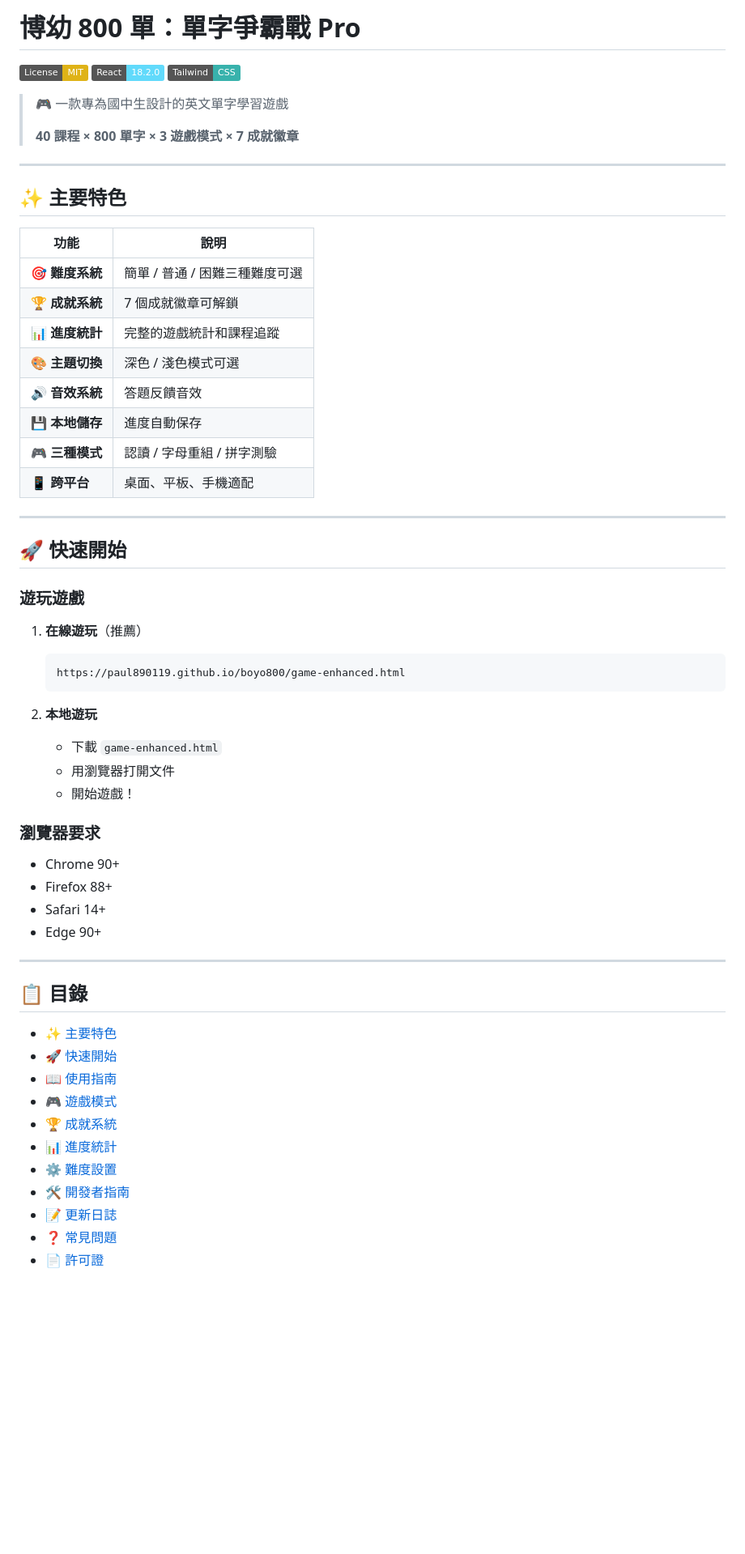
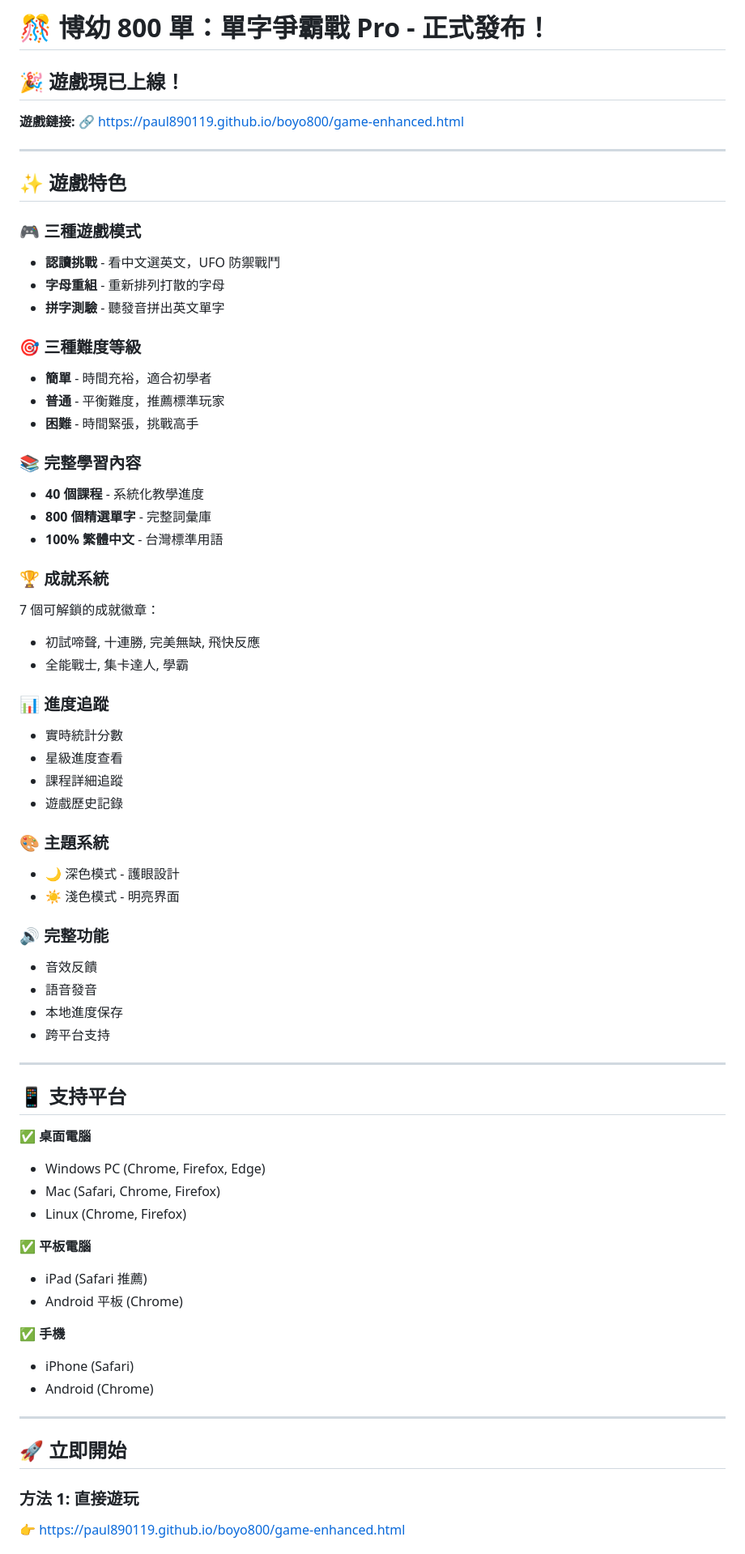
Before and after one commit to paul890119/boyo800, a Markdown page: README.md, the part around one of its changes. Shown at 81% size. Drawn GitHub-style; badges without logos; blank space fills up the shorter version.

Commit message:
Update README with official launch announcement

````diff
--- a/README.md
+++ b/README.md
@@ -1,63 +1,71 @@
-# 博幼 800 單：單字爭霸戰 Pro
+# 🎊 博幼 800 單：單字爭霸戰 Pro - 正式發布！
 
-[![License: MIT](https://img.shields.io/badge/License-MIT-yellow.svg)](https://opensource.org/licenses/MIT)
-[![React](https://img.shields.io/badge/React-18.2.0-61dafb?logo=react)](https://react.dev)
-[![Tailwind CSS](https://img.shields.io/badge/Tailwind-CSS-38b2ac?logo=tailwindcss)](https://tailwindcss.com)
+## 🎉 遊戲現已上線！
 
-> 🎮 一款專為國中生設計的英文單字學習遊戲
->
-> **40 課程 × 800 單字 × 3 遊戲模式 × 7 成就徽章**
+**遊戲鏈接:**
+🔗 https://paul890119.github.io/boyo800/game-enhanced.html
 
 ---
 
-## ✨ 主要特色
+## ✨ 遊戲特色
 
-| 功能 | 說明 |
-|------|------|
-| 🎯 **難度系統** | 簡單 / 普通 / 困難三種難度可選 |
-| 🏆 **成就系統** | 7 個成就徽章可解鎖 |
-| 📊 **進度統計** | 完整的遊戲統計和課程追蹤 |
-| 🎨 **主題切換** | 深色 / 淺色模式可選 |
-| 🔊 **音效系統** | 答題反饋音效 |
-| 💾 **本地儲存** | 進度自動保存 |
-| 🎮 **三種模式** | 認讀 / 字母重組 / 拼字測驗 |
-| 📱 **跨平台** | 桌面、平板、手機適配 |
+### 🎮 三種遊戲模式
+- **認讀挑戰** - 看中文選英文，UFO 防禦戰鬥
+- **字母重組** - 重新排列打散的字母
+- **拼字測驗** - 聽發音拼出英文單字
+
+### 🎯 三種難度等級
+- **簡單** - 時間充裕，適合初學者
+- **普通** - 平衡難度，推薦標準玩家
+- **困難** - 時間緊張，挑戰高手
+
+### 📚 完整學習內容
+- **40 個課程** - 系統化教學進度
+- **800 個精選單字** - 完整詞彙庫
+- **100% 繁體中文** - 台灣標準用語
+
+### 🏆 成就系統
+7 個可解鎖的成就徽章：
+- 初試啼聲, 十連勝, 完美無缺, 飛快反應
+- 全能戰士, 集卡達人, 學霸
+
+### 📊 進度追蹤
+- 實時統計分數
+- 星級進度查看
+- 課程詳細追蹤
+- 遊戲歷史記錄
+
+### 🎨 主題系統
+- 🌙 深色模式 - 護眼設計
+- ☀️ 淺色模式 - 明亮界面
+
+### 🔊 完整功能
+- 音效反饋
+- 語音發音
+- 本地進度保存
+- 跨平台支持
 
 ---
 
-## 🚀 快速開始
+## 📱 支持平台
 
-### 遊玩遊戲
+✅ **桌面電腦**
+- Windows PC (Chrome, Firefox, Edge)
+- Mac (Safari, Chrome, Firefox)
+- Linux (Chrome, Firefox)
 
-1. **在線遊玩**（推薦）
-   ```
-   https://paul890119.github.io/boyo800/game-enhanced.html
-   ```
+✅ **平板電腦**
+- iPad (Safari 推薦)
+- Android 平板 (Chrome)
 
-2. **本地遊玩**
-   - 下載 `game-enhanced.html`
-   - 用瀏覽器打開文件
-   - 開始遊戲！
-
-### 瀏覽器要求
-- Chrome 90+
-- Firefox 88+
-- Safari 14+
-- Edge 90+
+✅ **手機**
+- iPhone (Safari)
+- Android (Chrome)
 
 ---
 
-## 📋 目錄
+## 🚀 立即開始
 
-- [✨ 主要特色](#-主要特色)
-- [🚀 快速開始](#-快速開始)
-- [📖 使用指南](#-使用指南)
-- [🎮 遊戲模式](#-遊戲模式)
-- [🏆 成就系統](#-成就系統)
-- [📊 進度統計](#-進度統計)
-- [⚙️ 難度設置](#-難度設置)
-- [🛠️ 開發者指南](#-開發者指南)
-- [📝 更新日誌](#-更新日誌)
-- [❓ 常見問題](#-常見問題)
-- [📄 許可證](#-許可證)
+### 方法 1: 直接遊玩
+👉 https://paul890119.github.io/boyo800/game-enhanced.html
 
````
Also changed, not shown: other parts of README.md (+153 -294 lines).
